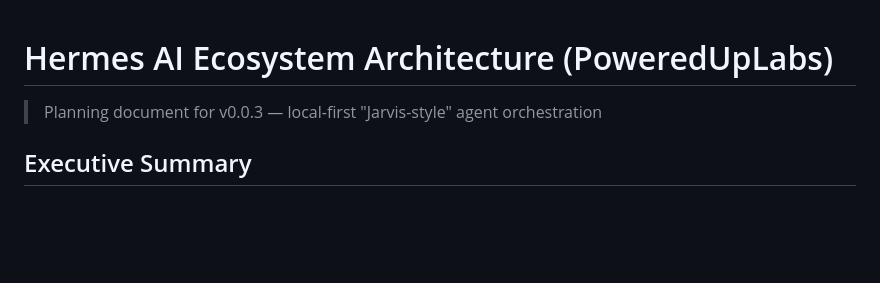
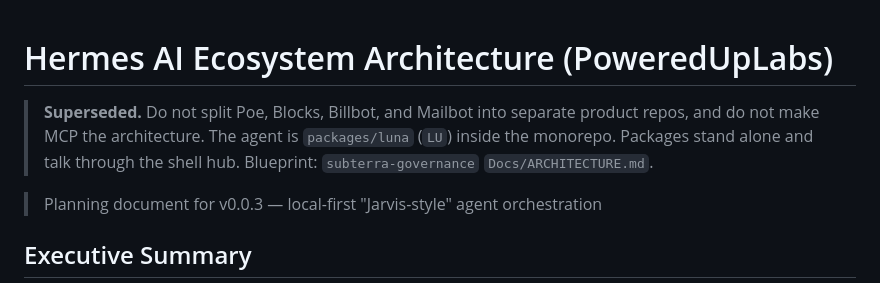
Before and after one commit to SubTerraCo/Blocks, a Markdown page: Docs/Integrations/HERMES_ECOSYSTEM_ARCHITECTURE.md, the part around the change. GitHub-like rendering; blank space fills up the shorter version.

```diff
--- a/Docs/Integrations/HERMES_ECOSYSTEM_ARCHITECTURE.md
+++ b/Docs/Integrations/HERMES_ECOSYSTEM_ARCHITECTURE.md
@@ -1,4 +1,6 @@
 # Hermes AI Ecosystem Architecture (PoweredUpLabs)
+
+> **Superseded.** Do not split Poe, Blocks, Billbot, and Mailbot into separate product repos, and do not make MCP the architecture. The agent is `packages/luna` (`LU`) inside the monorepo. Packages stand alone and talk through the shell hub. Blueprint: `subterra-governance` `Docs/ARCHITECTURE.md`.
 
 > Planning document for v0.0.3 — local-first "Jarvis-style" agent orchestration
 
```
Also changed, not shown: Docs/Working Docs-Features-Incidents/ROADMAP.md (+2 -0 lines).
